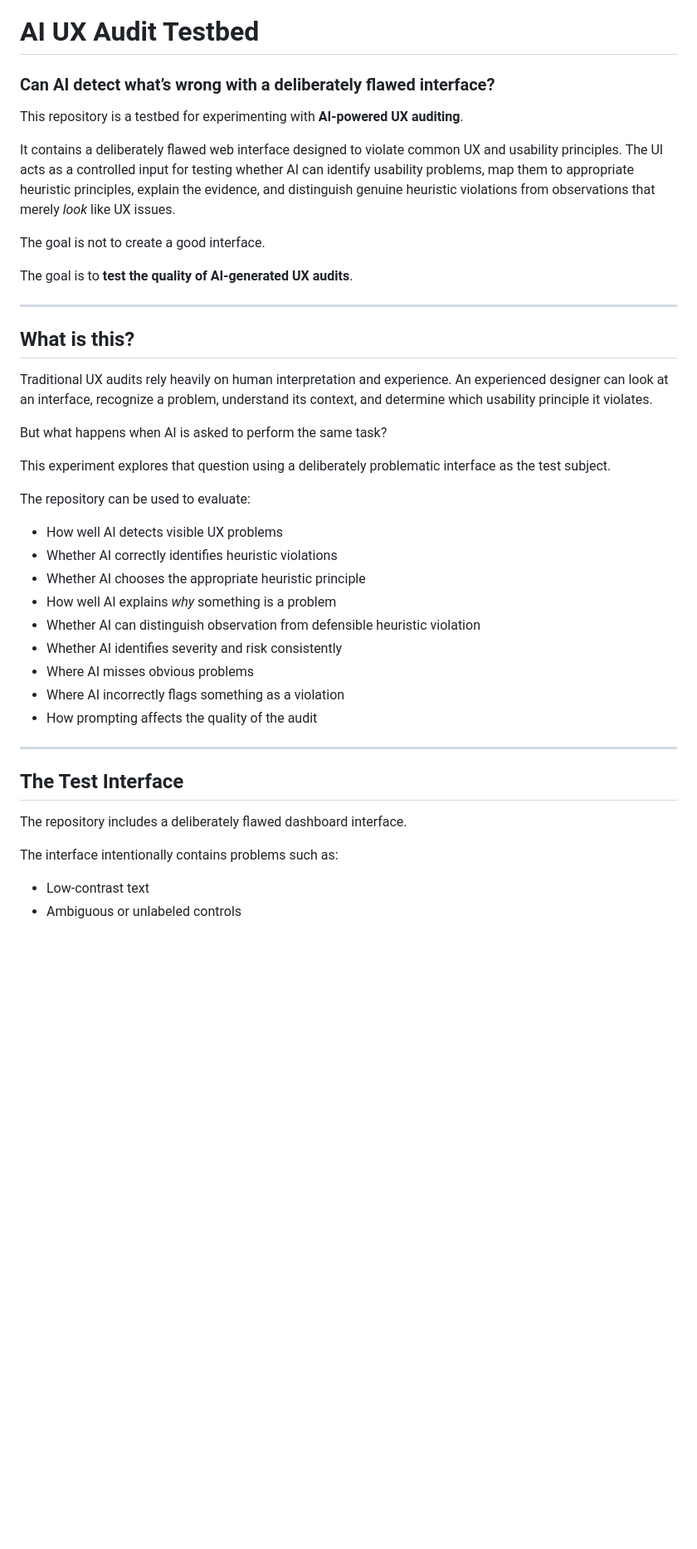
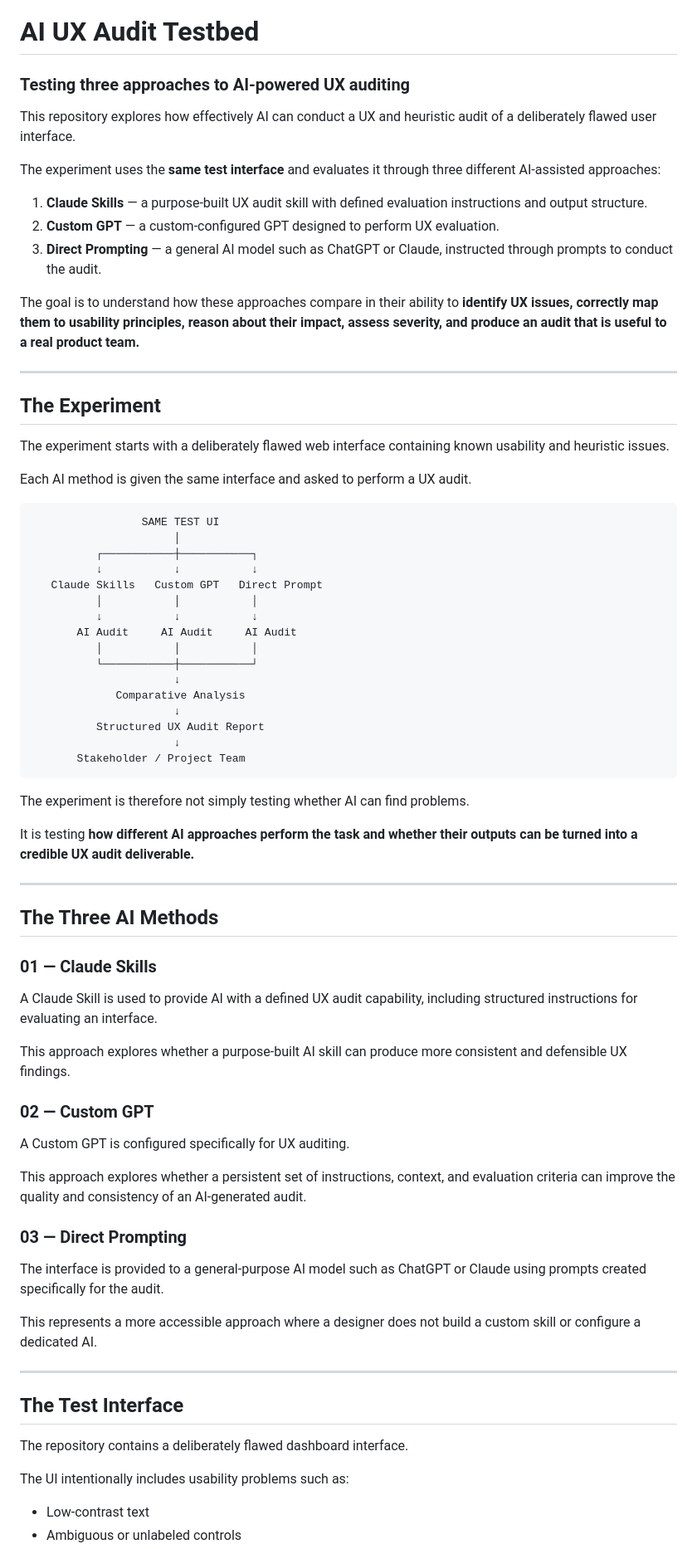
Before and after one commit to swatisoni-ux/ai-ux-audit, a Markdown page: README.md, the part around one of its changes. Shown at 83% size. Rendered like a GitHub page; blank space fills up the shorter version.

````diff
--- a/README.md
+++ b/README.md
@@ -1,44 +1,77 @@
 # AI UX Audit Testbed
 
-### Can AI detect what’s wrong with a deliberately flawed interface?
+### Testing three approaches to AI-powered UX auditing
 
-This repository is a testbed for experimenting with **AI-powered UX auditing**.
+This repository explores how effectively AI can conduct a UX and heuristic audit of a deliberately flawed user interface.
 
-It contains a deliberately flawed web interface designed to violate common UX and usability principles. The UI acts as a controlled input for testing whether AI can identify usability problems, map them to appropriate heuristic principles, explain the evidence, and distinguish genuine heuristic violations from observations that merely *look* like UX issues.
+The experiment uses the **same test interface** and evaluates it through three different AI-assisted approaches:
 
-The goal is not to create a good interface.
+1. **Claude Skills** — a purpose-built UX audit skill with defined evaluation instructions and output structure.
+2. **Custom GPT** — a custom-configured GPT designed to perform UX evaluation.
+3. **Direct Prompting** — a general AI model such as ChatGPT or Claude, instructed through prompts to conduct the audit.
 
-The goal is to **test the quality of AI-generated UX audits**.
+The goal is to understand how these approaches compare in their ability to **identify UX issues, correctly map them to usability principles, reason about their impact, assess severity, and produce an audit that is useful to a real product team.**
 
 ---
 
-## What is this?
+## The Experiment
 
-Traditional UX audits rely heavily on human interpretation and experience. An experienced designer can look at an interface, recognize a problem, understand its context, and determine which usability principle it violates.
+The experiment starts with a deliberately flawed web interface containing known usability and heuristic issues.
 
-But what happens when AI is asked to perform the same task?
+Each AI method is given the same interface and asked to perform a UX audit.
 
-This experiment explores that question using a deliberately problematic interface as the test subject.
+```text
+                 SAME TEST UI
+                      │
+          ┌───────────┼───────────┐
+          ↓           ↓           ↓
+   Claude Skills   Custom GPT   Direct Prompt
+          │           │           │
+          ↓           ↓           ↓
+       AI Audit     AI Audit     AI Audit
+          │           │           │
+          └───────────┼───────────┘
+                      ↓
+             Comparative Analysis
+                      ↓
+          Structured UX Audit Report
+                      ↓
+       Stakeholder / Project Team
+```
 
-The repository can be used to evaluate:
+The experiment is therefore not simply testing whether AI can find problems.
 
-* How well AI detects visible UX problems
-* Whether AI correctly identifies heuristic violations
-* Whether AI chooses the appropriate heuristic principle
-* How well AI explains *why* something is a problem
-* Whether AI can distinguish observation from defensible heuristic violation
-* Whether AI identifies severity and risk consistently
-* Where AI misses obvious problems
-* Where AI incorrectly flags something as a violation
-* How prompting affects the quality of the audit
+It is testing **how different AI approaches perform the task and whether their outputs can be turned into a credible UX audit deliverable.**
+
+---
+
+## The Three AI Methods
+
+### 01 — Claude Skills
+
+A Claude Skill is used to provide AI with a defined UX audit capability, including structured instructions for evaluating an interface.
+
+This approach explores whether a purpose-built AI skill can produce more consistent and defensible UX findings.
+
+### 02 — Custom GPT
+
+A Custom GPT is configured specifically for UX auditing.
+
+This approach explores whether a persistent set of instructions, context, and evaluation criteria can improve the quality and consistency of an AI-generated audit.
+
+### 03 — Direct Prompting
+
+The interface is provided to a general-purpose AI model such as ChatGPT or Claude using prompts created specifically for the audit.
+
+This represents a more accessible approach where a designer does not build a custom skill or configure a dedicated AI.
 
 ---
 
 ## The Test Interface
 
-The repository includes a deliberately flawed dashboard interface.
+The repository contains a deliberately flawed dashboard interface.
 
-The interface intentionally contains problems such as:
+The UI intentionally includes usability problems such as:
 
 * Low-contrast text
 * Ambiguous or unlabeled controls
````
Also changed, not shown: other parts of README.md (+165 -182 lines).
